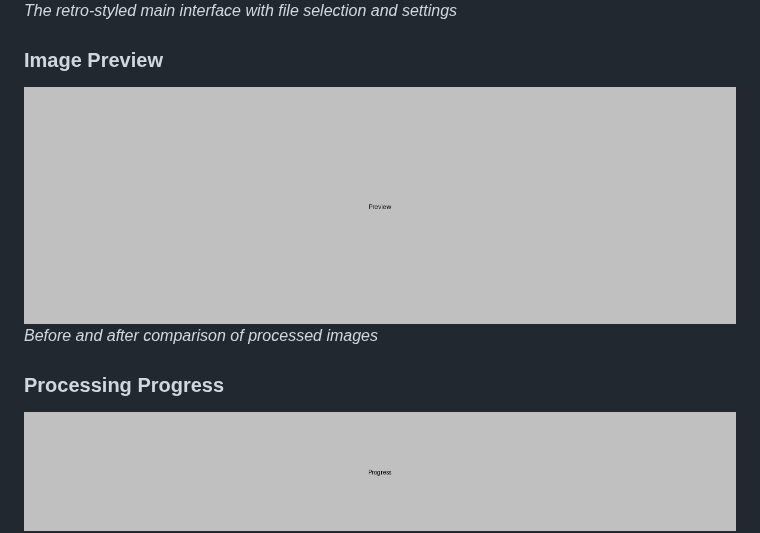
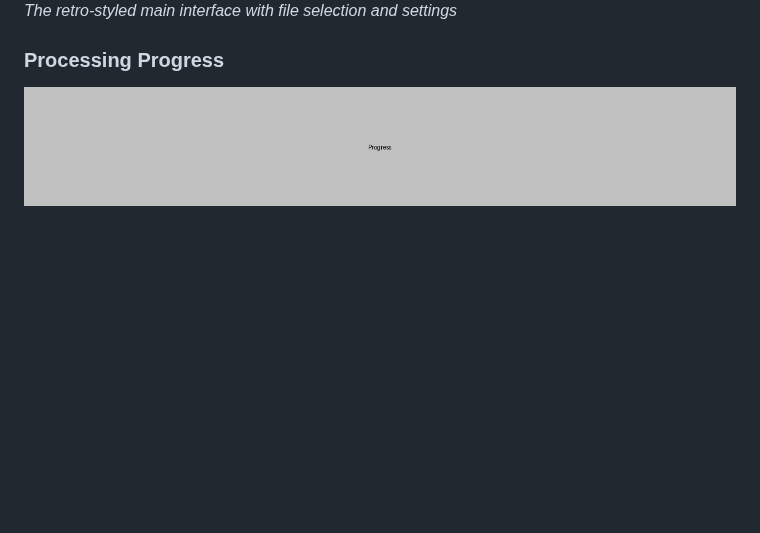
Before and after one commit to guicybercode/clear-script, a Markdown page: README.md, the part around one of its changes. Drawn GitHub-style; blank space fills up the shorter version.

```diff
--- a/README.md
+++ b/README.md
@@ -18,10 +18,6 @@ A web-based image processing application implementing a pixel-level background r
 ### Main Interface
 ![Main Interface](screenshots/main-interface.png)
 *The retro-styled main interface with file selection and settings*
-
-### Image Preview
-![Image Preview](screenshots/preview.png)
-*Before and after comparison of processed images*
 
 ### Processing Progress
 ![Processing Progress](screenshots/progress.png)
```
Also changed, not shown: other parts of README.md (+0 -4 lines).
